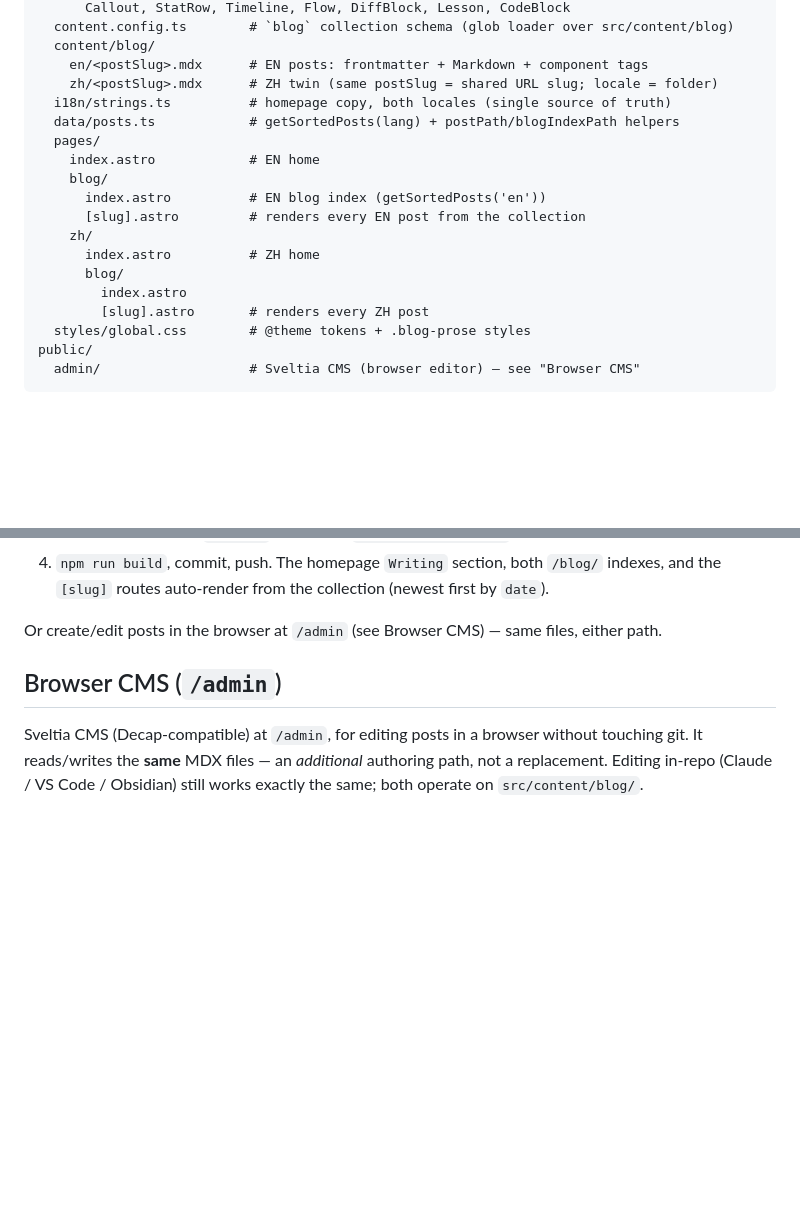
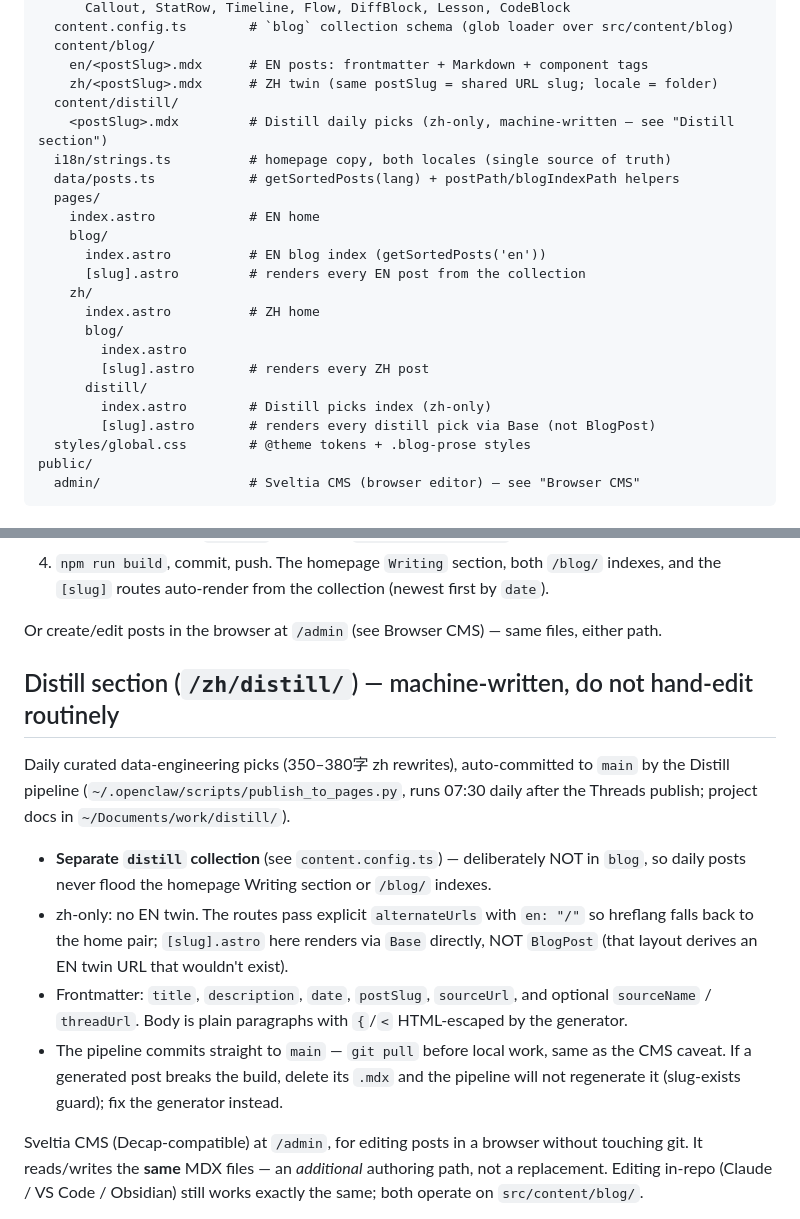
Before and after one commit to myps6415/myps6415.github.io, a Markdown page: CLAUDE.md, 2 parts joined by grey strips. Drawn GitHub-style; blank space fills up the shorter version.

Commit message:
docs(claude): document distill collection, routes, and pipeline caveats
Co-Authored-By: Claude Fable 5 <noreply@anthropic.com>

```diff
--- a/CLAUDE.md
+++ b/CLAUDE.md
@@ -29,6 +29,8 @@ src/
   content/blog/
     en/<postSlug>.mdx      # EN posts: frontmatter + Markdown + component tags
     zh/<postSlug>.mdx      # ZH twin (same postSlug = shared URL slug; locale = folder)
+  content/distill/
+    <postSlug>.mdx         # Distill daily picks (zh-only, machine-written — see "Distill section")
   i18n/strings.ts          # homepage copy, both locales (single source of truth)
   data/posts.ts            # getSortedPosts(lang) + postPath/blogIndexPath helpers
   pages/
@@ -41,6 +43,9 @@ src/
       blog/
         index.astro
         [slug].astro       # renders every ZH post
+      distill/
+        index.astro        # Distill picks index (zh-only)
+        [slug].astro       # renders every distill pick via Base (not BlogPost)
   styles/global.css        # @theme tokens + .blog-prose styles
 public/
   admin/                   # Sveltia CMS (browser editor) — see "Browser CMS"
@@ -59,7 +64,23 @@ Two files — one per locale — in the content collection. No `posts.ts` edit,
 
 Or create/edit posts in the browser at `/admin` (see Browser CMS) — same files, either path.
 
-## Browser CMS (`/admin`)
+## Distill section (`/zh/distill/`) — machine-written, do not hand-edit routinely
+
+Daily curated data-engineering picks (350–380字 zh rewrites), auto-committed to `main`
+by the Distill pipeline (`~/.openclaw/scripts/publish_to_pages.py`, runs 07:30 daily
+after the Threads publish; project docs in `~/Documents/work/distill/`).
+
+- **Separate `distill` collection** (see `content.config.ts`) — deliberately NOT in
+  `blog`, so daily posts never flood the homepage Writing section or `/blog/` indexes.
+- zh-only: no EN twin. The routes pass explicit `alternateUrls` with `en: "/"` so
+  hreflang falls back to the home pair; `[slug].astro` here renders via `Base`
+  directly, NOT `BlogPost` (that layout derives an EN twin URL that wouldn't exist).
+- Frontmatter: `title`, `description`, `date`, `postSlug`, `sourceUrl`, and optional
+  `sourceName` / `threadUrl`. Body is plain paragraphs with `{`/`<` HTML-escaped by
+  the generator.
+- The pipeline commits straight to `main` — `git pull` before local work, same as
+  the CMS caveat. If a generated post breaks the build, delete its `.mdx` and the
+  pipeline will not regenerate it (slug-exists guard); fix the generator instead.
 
 Sveltia CMS (Decap-compatible) at `/admin`, for editing posts in a browser without touching git. It reads/writes the **same** MDX files — an *additional* authoring path, not a replacement. Editing in-repo (Claude / VS Code / Obsidian) still works exactly the same; both operate on `src/content/blog/`.
 
```
